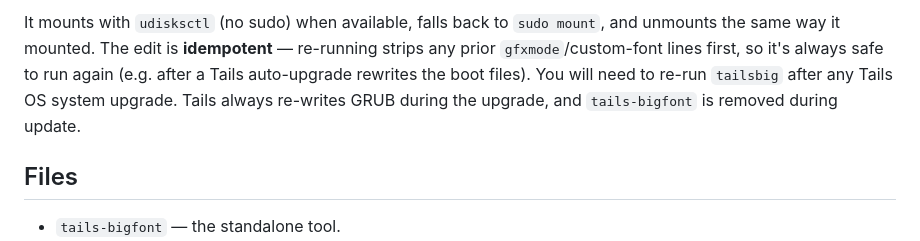
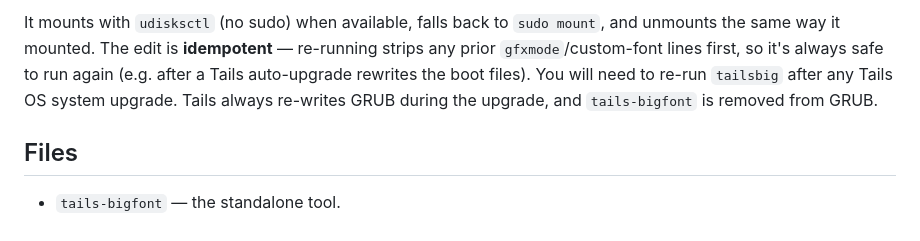
Before and after one commit to doug445/tails-bigfont, a Markdown page: README.md, the part around the change. Rendered like a GitHub page.

Commit message:
Fix typo in README regarding 'tails-bigfont'

```diff
--- a/README.md
+++ b/README.md
@@ -61,7 +61,7 @@ and unmounts the same way it mounted. The edit is **idempotent** — re-running
 strips any prior `gfxmode`/custom-font lines first, so it's always safe to run
 again (e.g. after a Tails auto-upgrade rewrites the boot files). You will need
 to re-run `tailsbig` after any Tails OS system upgrade. Tails always re-writes
-GRUB during the upgrade, and `tails-bigfont` is removed during update.
+GRUB during the upgrade, and `tails-bigfont` is removed from GRUB.
 
 ## Files
 
```
